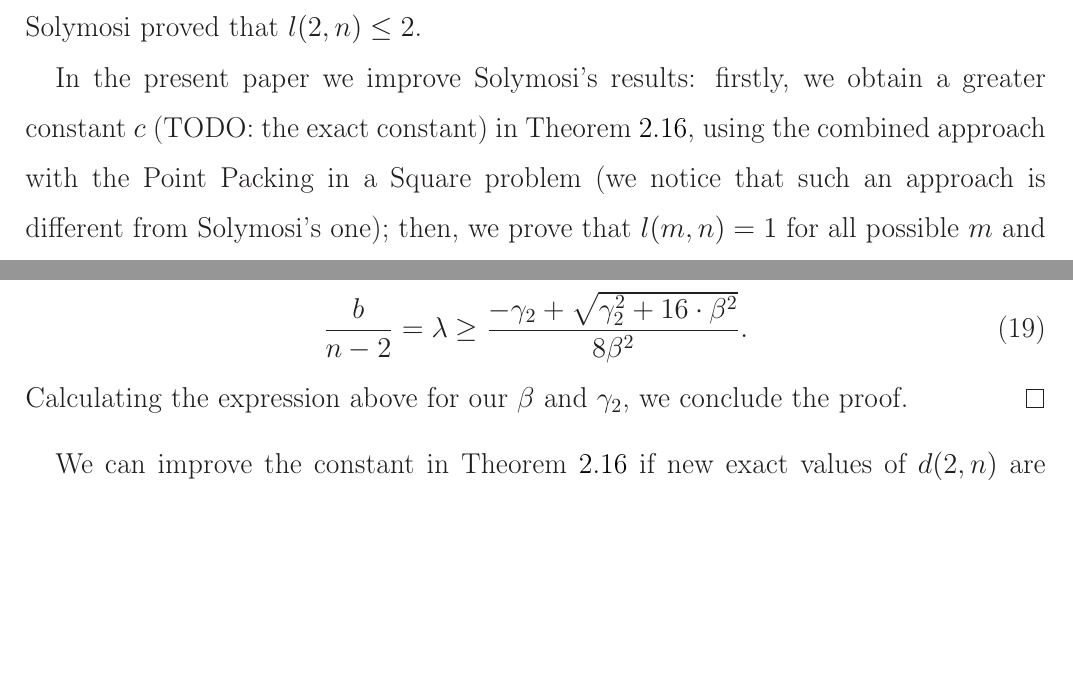
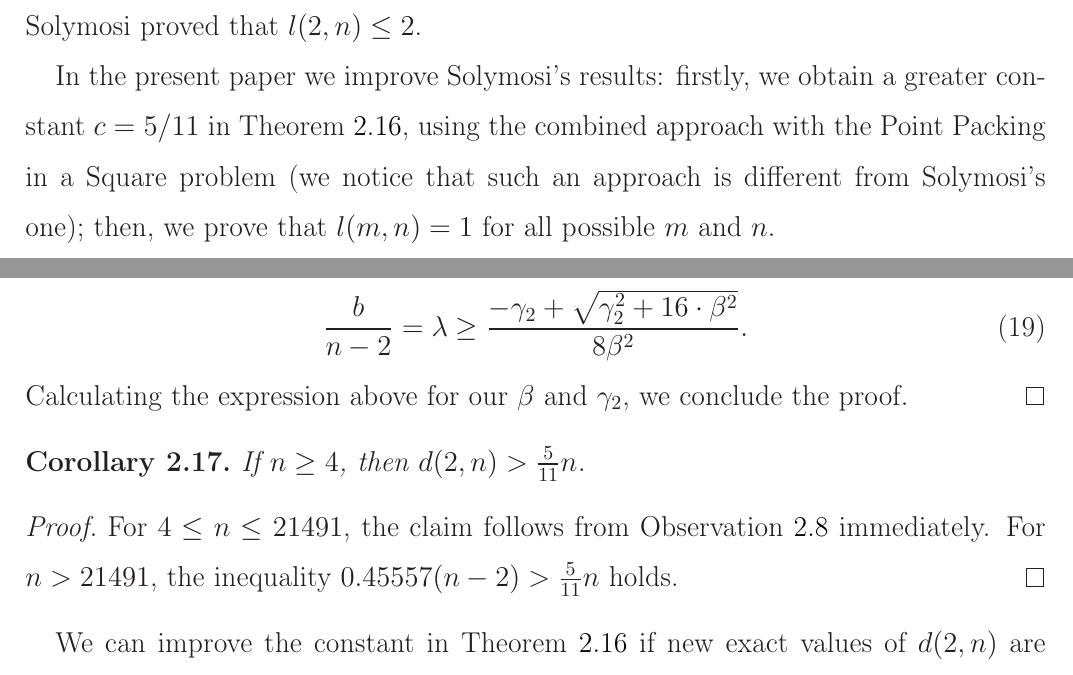
Before and after one commit to nickkolok/sct-statya, a LaTeX document (pps-linear-bound/pps-linear-lower-bound.tex): two parts of pages 2 and 7 of 14, joined at a grey line, cut so that both start at the same text, the shorter picture padded with empty space. Compiled offline with LaTeX, dvips and Ghostscript.

Commit message:
Uniform linear bound

```diff
--- a/pps-linear-bound/pps-linear-lower-bound.tex
+++ b/pps-linear-bound/pps-linear-lower-bound.tex
@@ -122,7 +122,7 @@ Let us define a function which is ``dual'' to $d(m,n)$ in some sense:
 Solymosi proved that $l(2,n)\leq 2$.
 
 In the present paper we improve Solymosi's results:
-firstly, we obtain a greater constant $c$ (TODO: the exact constant) in Theorem~\ref{thm:main_estimate},
+firstly, we obtain a greater constant $c = 5/11$ in Theorem~\ref{thm:main_estimate},
 using the combined approach with the Point Packing in a Square problem
 (we notice that such an approach is different from Solymosi's one);
 then, we prove that $l(m,n)=1$ for all possible $m$ and $n$.
@@ -422,6 +422,14 @@ Now we are ready to prove the main theorem of the section.
 	Calculating the expression above for our $\beta$ and $\gamma_2$, we conclude the proof.
 \end{proof}
 
+\begin{corollary}
+	If $n\geq 4$, then $d(2,n) > \frac{5}{11} n$.
+\end{corollary}
+
+\begin{proof}
+	For $4 \leq n \leq 21491$, the claim follows from Observation~\ref{obs:4_leq_n_leq_21491} immediately.
+	For $n > 21491$, the inequality $0.45557(n-2) > \frac{5}{11}n$ holds.
+\end{proof}
 
 
 We can improve the constant in Theorem~\ref{thm:main_estimate} if new exact values of $d(2,n)$ are found;
```
